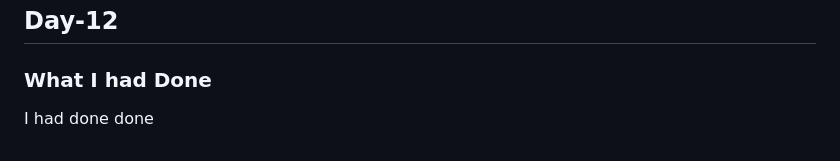
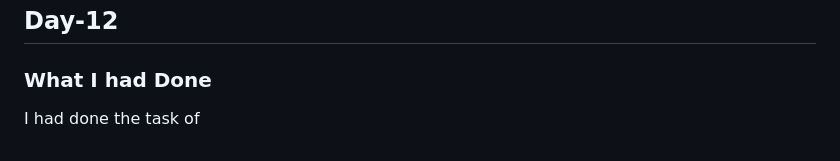
Before and after one commit to Jeevan1310/javascript-challenge-30, a Markdown page: readme.md, the part around the change. Rendered like a GitHub page.

```diff
--- a/readme.md
+++ b/readme.md
@@ -105,5 +105,4 @@ https://github.com/Jeevan1310/javascript-challenge-30/blob/master/Day-11/11.js
 ## Day-12
 
 ### What I had Done
-I had done
-done
+I had done the task of
```
